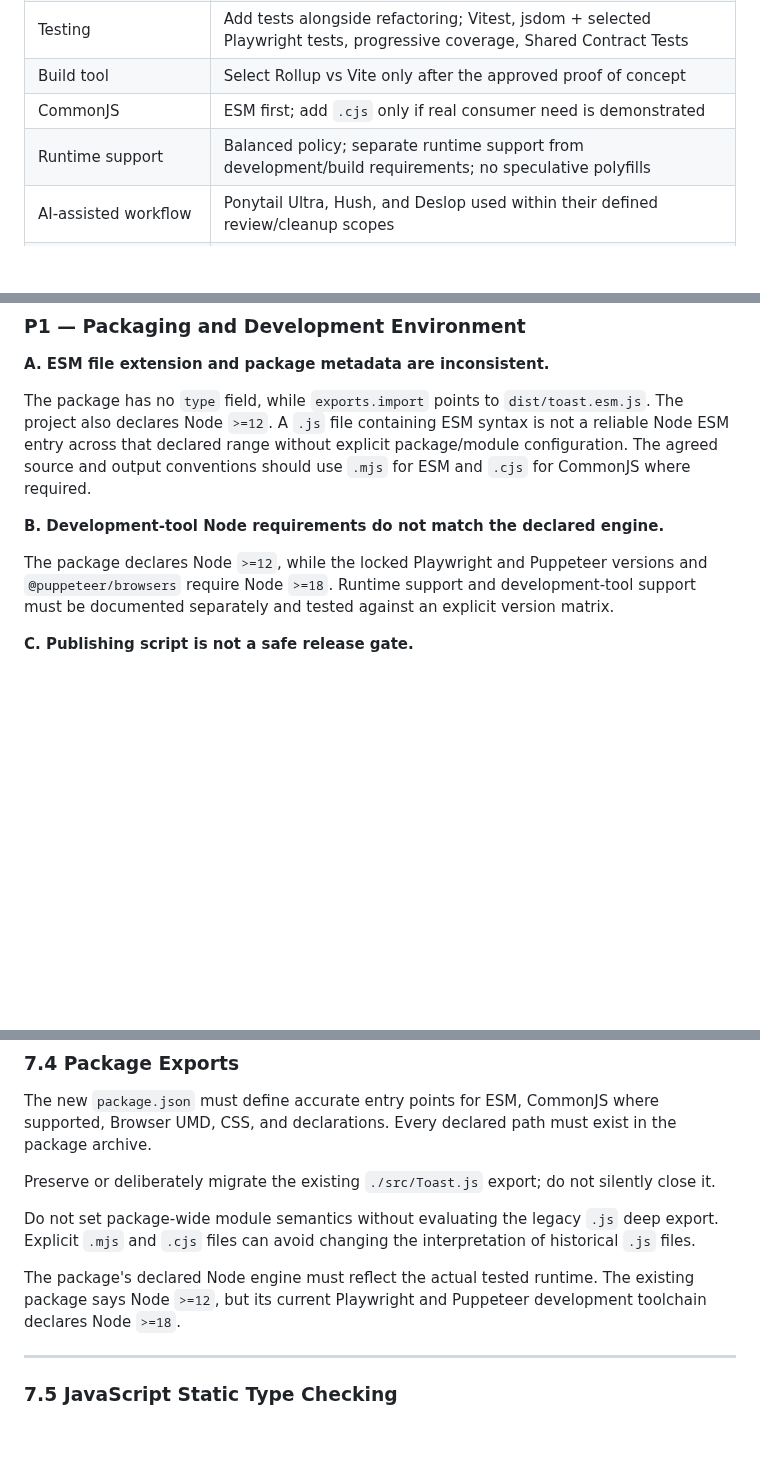
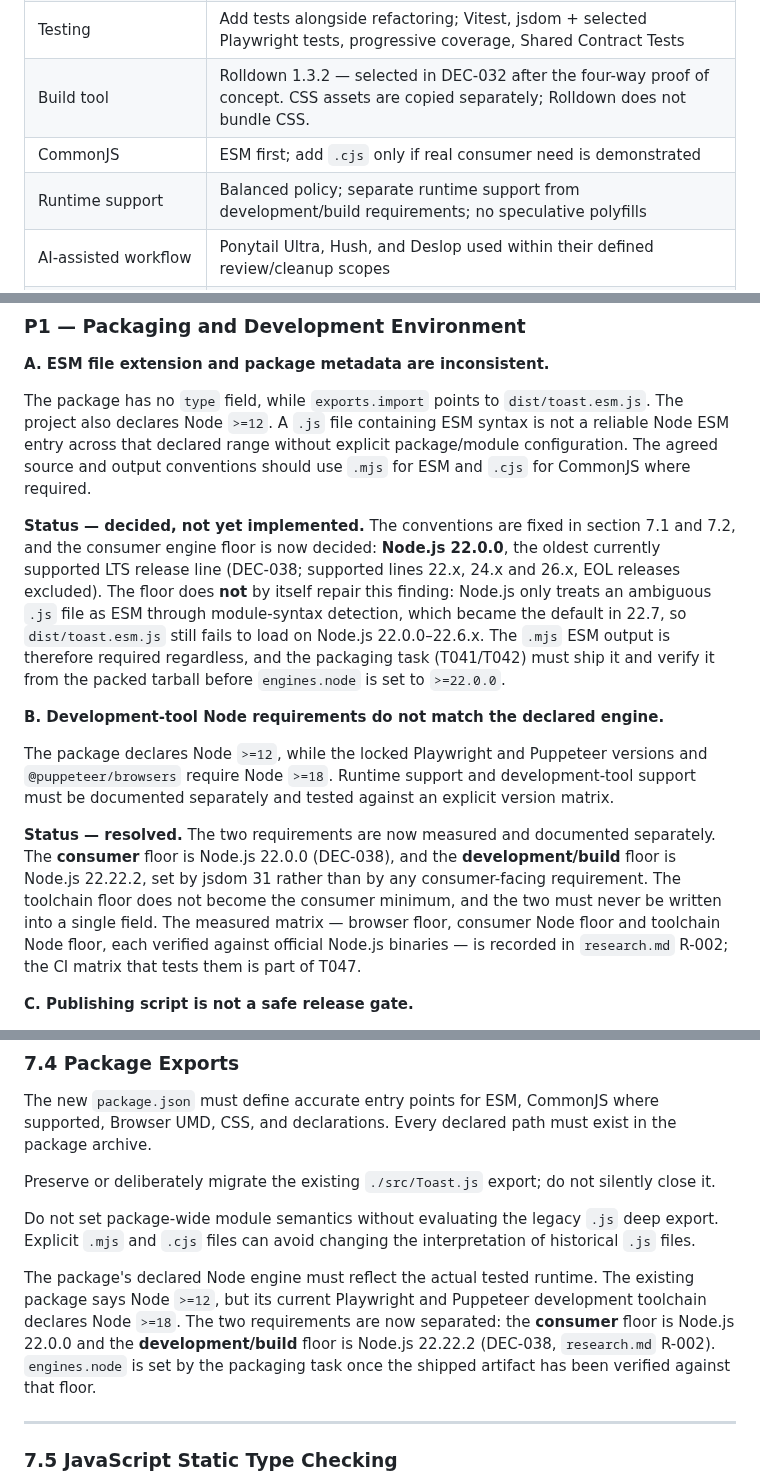
Before and after one commit to SoufianoDev/Toast-JS, a Markdown page: ARCHITECTURE.md, 3 parts joined by grey strips. Rendered like a GitHub page; blank space fills up the shorter version.

Commit message:
docs(architecture): align the packaging findings with the adopted Node.js policy
The architecture audit recorded the ESM extension/metadata inconsistency and the
mismatched development-tool engine requirement as open findings. Both now have
a decision behind them, and the document said so:

- The build tool row now names the selected tool: Rolldown 1.3.2, chosen in
  DEC-032 after the four-way proof of concept, with CSS assets copied
  separately because Rolldown does not bundle CSS.
- The runtime-support row now carries the two measured floors: a consumer floor
  of Node.js 22.0.0 and a development/build floor of Node.js 22.22.2, which
  are never written into a single field.
- The P1 packaging findings keep their original text — they describe the
  audited commit and remain true of the current package — and each gains a
  status. The extension finding is decided but not yet implemented: raising the
  engine floor does not repair it, because Node only treats an ambiguous `.js`
  file as ESM through module-syntax detection, which became the default in
  22.7. The `.mjs` ESM output is required regardless.
- The engine paragraph in the package-exports section and the exact-versions
  item in the deferred-work list now point at the same decisions.

Documentation only. No source, test, package metadata, distribution file or
historical distribution was touched.

```diff
--- a/ARCHITECTURE.md
+++ b/ARCHITECTURE.md
@@ -51,9 +51,9 @@ The canonical record is `DECISION_REGISTER.md`. The table below is a summary; st
 | Animation completion | Browser events first, bounded fallback; handle cancellation and reduced motion |
 | Renderer | One DOM renderer with a clear internal contract; queue/timer policy remains outside it |
 | Testing | Add tests alongside refactoring; Vitest, jsdom + selected Playwright tests, progressive coverage, Shared Contract Tests |
-| Build tool | Select Rollup vs Vite only after the approved proof of concept |
+| Build tool | Rolldown 1.3.2 — selected in DEC-032 after the four-way proof of concept. CSS assets are copied separately; Rolldown does not bundle CSS. |
 | CommonJS | ESM first; add `.cjs` only if real consumer need is demonstrated |
-| Runtime support | Balanced policy; separate runtime support from development/build requirements; no speculative polyfills |
+| Runtime support | Balanced policy; separate runtime support from development/build requirements; no speculative polyfills | Consumer floor Node.js 22.0.0 and development/build floor Node.js 22.22.2, measured separately (DEC-038) |
 | AI-assisted workflow | Ponytail Ultra, Hush, and Deslop used within their defined review/cleanup scopes |
 | Repository writes / publishing | Not authorized by the static audit or this document update |
 
@@ -253,9 +253,13 @@ The icon validator accepts `.mp4` and `.webm` URLs with query parameters, but `_
 
 The package has no `type` field, while `exports.import` points to `dist/toast.esm.js`. The project also declares Node `>=12`. A `.js` file containing ESM syntax is not a reliable Node ESM entry across that declared range without explicit package/module configuration. The agreed source and output conventions should use `.mjs` for ESM and `.cjs` for CommonJS where required.
 
+**Status — decided, not yet implemented.** The conventions are fixed in section 7.1 and 7.2, and the consumer engine floor is now decided: **Node.js 22.0.0**, the oldest currently supported LTS release line (DEC-038; supported lines 22.x, 24.x and 26.x, EOL releases excluded). The floor does **not** by itself repair this finding: Node.js only treats an ambiguous `.js` file as ESM through module-syntax detection, which became the default in 22.7, so `dist/toast.esm.js` still fails to load on Node.js 22.0.0–22.6.x. The `.mjs` ESM output is therefore required regardless, and the packaging task (T041/T042) must ship it and verify it from the packed tarball before `engines.node` is set to `>=22.0.0`.
+
 **B. Development-tool Node requirements do not match the declared engine.**
 
 The package declares Node `>=12`, while the locked Playwright and Puppeteer versions and `@puppeteer/browsers` require Node `>=18`. Runtime support and development-tool support must be documented separately and tested against an explicit version matrix.
+
+**Status — resolved.** The two requirements are now measured and documented separately. The **consumer** floor is Node.js 22.0.0 (DEC-038), and the **development/build** floor is Node.js 22.22.2, set by jsdom 31 rather than by any consumer-facing requirement. The toolchain floor does not become the consumer minimum, and the two must never be written into a single field. The measured matrix — browser floor, consumer Node floor and toolchain Node floor, each verified against official Node.js binaries — is recorded in `research.md` R-002; the CI matrix that tests them is part of T047.
 
 **C. Publishing script is not a safe release gate.**
 
@@ -477,7 +481,7 @@ Preserve or deliberately migrate the existing `./src/Toast.js` export; do not si
 
 Do not set package-wide module semantics without evaluating the legacy `.js` deep export. Explicit `.mjs` and `.cjs` files can avoid changing the interpretation of historical `.js` files.
 
-The package's declared Node engine must reflect the actual tested runtime. The existing package says Node `>=12`, but its current Playwright and Puppeteer development toolchain declares Node `>=18`.
+The package's declared Node engine must reflect the actual tested runtime. The existing package says Node `>=12`, but its current Playwright and Puppeteer development toolchain declares Node `>=18`. The two requirements are now separated: the **consumer** floor is Node.js 22.0.0 and the **development/build** floor is Node.js 22.22.2 (DEC-038, `research.md` R-002). `engines.node` is set by the packaging task once the shipped artifact has been verified against that floor.
 
 ---
 
```
Also changed, not shown: other parts of ARCHITECTURE.md (+1 -1 lines).
